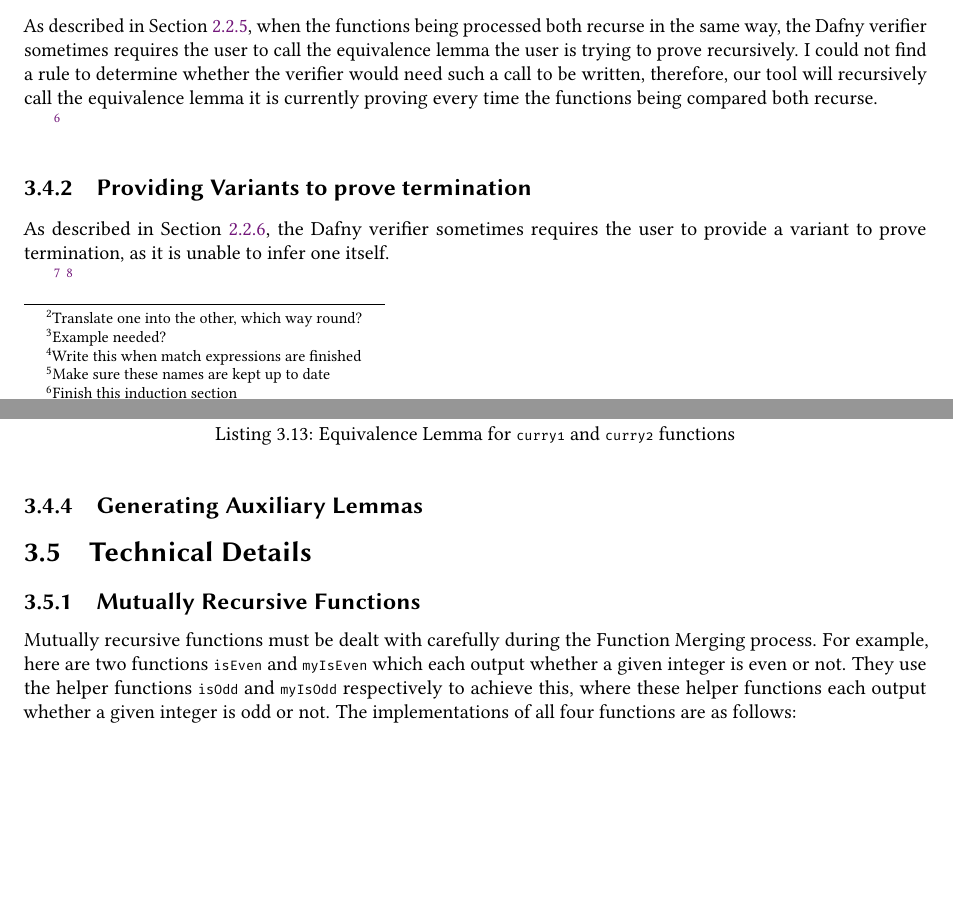
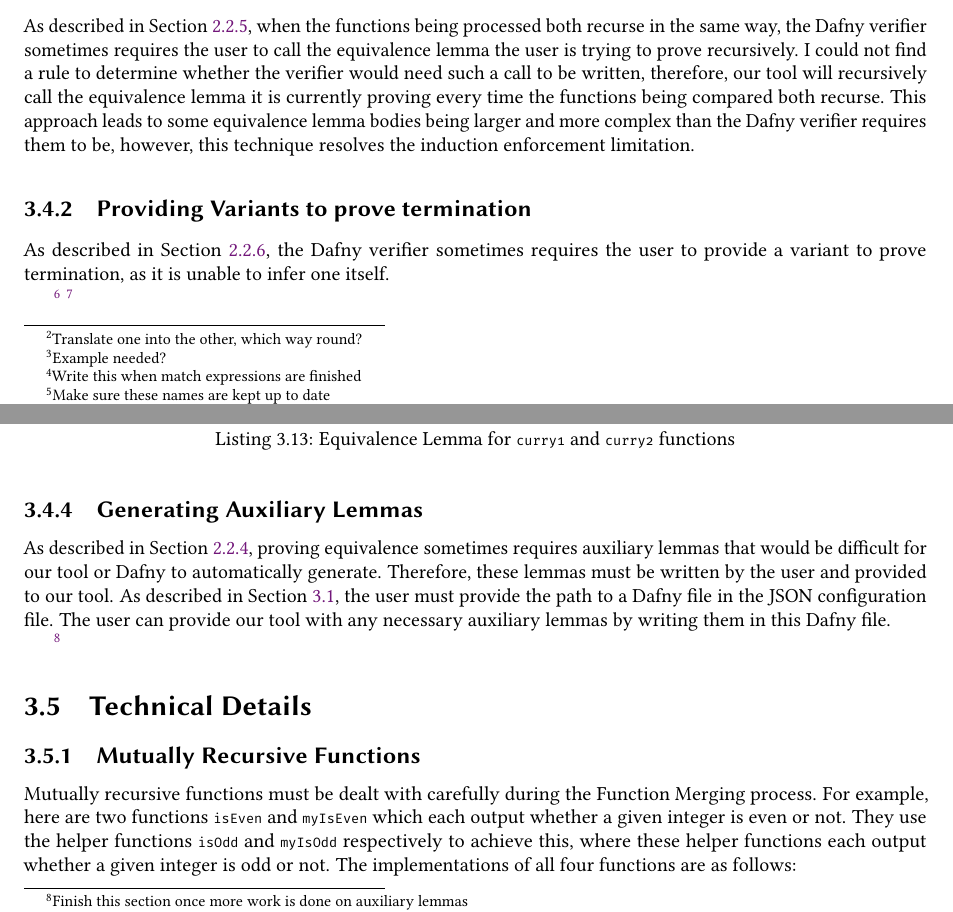
Before and after one commit to NVictor2004/equidafny, a LaTeX thesis (report/main.tex, which reads report/implementation.tex): two parts of pages 25 and 26 of 31, joined at a grey line, cut so that both start at the same text, the shorter picture padded with empty space. Compiled offline with pdfLaTeX.

Commit message:
feat: Started auxiliary lemmas section

```diff
--- a/report/implementation.tex
+++ b/report/implementation.tex
@@ -214,15 +213,13 @@ In \Cref{sec:audit}, I demonstrated that Dafny has several types of limitations
 \footnote{Make sure these names are kept up to date}
 
 \subsection{Explicitly enforcing induction to prove lemmas}
-As described in \Cref{sec:induction}, when the functions being processed both recurse in the same way, the Dafny verifier sometimes requires the user to call the equivalence lemma the user is trying to prove recursively. I could not find a rule to determine whether the verifier would need such a call to be written, therefore, our tool will recursively call the equivalence lemma it is currently proving every time the functions being compared both recurse.
-
-\footnote{Finish this induction section}
+As described in \Cref{sec:induction}, when the functions being processed both recurse in the same way, the Dafny verifier sometimes requires the user to call the equivalence lemma the user is trying to prove recursively. I could not find a rule to determine whether the verifier would need such a call to be written, therefore, our tool will recursively call the equivalence lemma it is currently proving every time the functions being compared both recurse. This approach leads to some equivalence lemma bodies being larger and more complex than the Dafny verifier requires them to be, however, this technique resolves the induction enforcement limitation.
 
 \subsection{Providing Variants to prove termination}
 As described in \Cref{sec:termination}, the Dafny verifier sometimes requires the user to provide a variant to prove termination, as it is unable to infer one itself.
 
 \footnote{Complete this section after looking at Dragana copy decreases benchmarks}
-\footnote{Also need to copy termination lemmas and assertions}
+\footnote{Also need to implement copying of termination lemmas and assertions}
 
 \subsection{Equivalence of Higher-Order Functions}
 As described in \Cref{sec:higher-order}, the Dafny verifier is not able to prove the equivalence of all higher-order functions automatically, despite being able to prove that the outputted functions give the same output for the same inputs.
@@ -269,6 +266,9 @@ ensures (curry1(f)(a)(b) == curry2(f)(a)(b))
 %
 
 \subsection{Generating Auxiliary Lemmas}
+As described in \Cref{sec:auxiliary-lemmas}, proving equivalence sometimes requires auxiliary lemmas that would be difficult for our tool or Dafny to automatically generate. Therefore, these lemmas must be written by the user and provided to our tool. As described in \Cref{sec:user-interface}, the user must provide the path to a Dafny file in the JSON configuration file. The user can provide our tool with any necessary auxiliary lemmas by writing them in this Dafny file.
+
+\footnote{Finish this section once more work is done on auxiliary lemmas}
 
 \section{Technical Details}
 
```
Also changed, not shown: report/implementation.tex (4 more changed lines).
